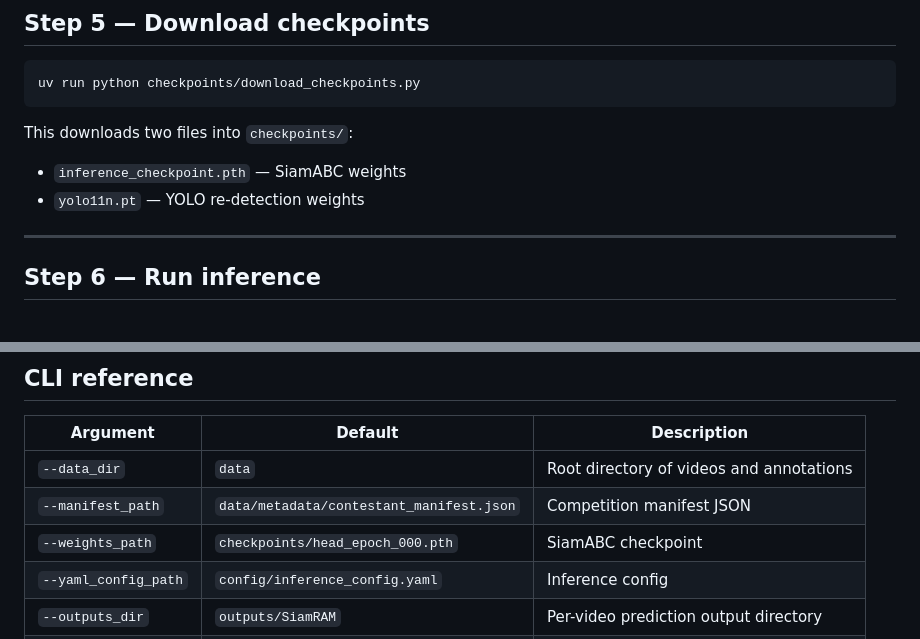
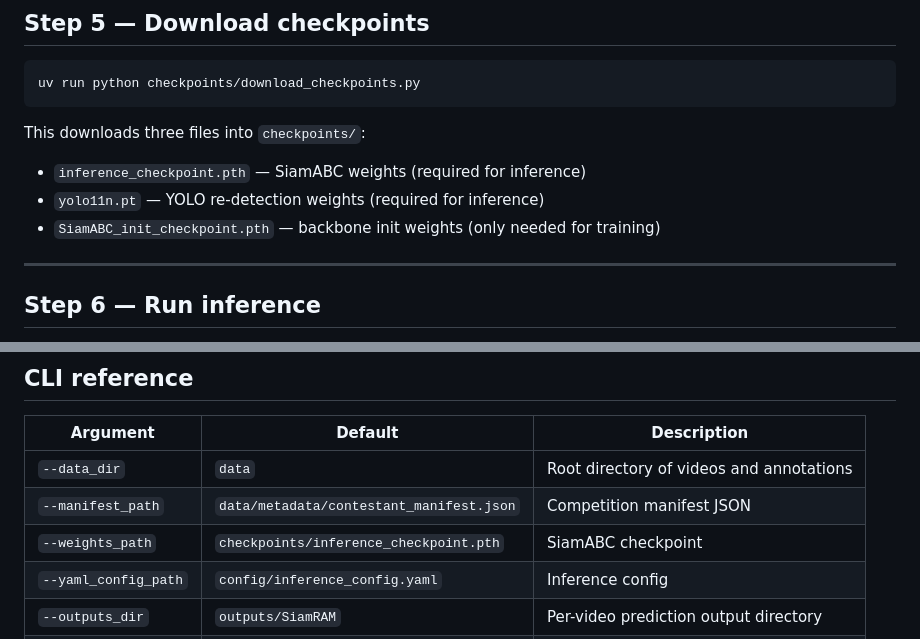
Before and after one commit to MohammedAhmed124/SiamRAM, a Markdown page: docs/install-nano.md, 2 parts joined by grey strips. GitHub-like rendering.

````diff
--- a/docs/install-nano.md
+++ b/docs/install-nano.md
@@ -94,9 +94,10 @@ If `cuda available: False`, TRT compilation will fail later. Fix CUDA before con
 uv run python checkpoints/download_checkpoints.py
 ```
 
-This downloads two files into `checkpoints/`:
-- `inference_checkpoint.pth` — SiamABC weights
-- `yolo11n.pt` — YOLO re-detection weights
+This downloads three files into `checkpoints/`:
+- `inference_checkpoint.pth` — SiamABC weights (required for inference)
+- `yolo11n.pt` — YOLO re-detection weights (required for inference)
+- `SiamABC_init_checkpoint.pth` — backbone init weights (only needed for training)
 
 ---
 
@@ -142,7 +143,7 @@ uv run run_inference.py \
 |---|---|---|
 | `--data_dir` | `data` | Root directory of videos and annotations |
 | `--manifest_path` | `data/metadata/contestant_manifest.json` | Competition manifest JSON |
-| `--weights_path` | `checkpoints/head_epoch_000.pth` | SiamABC checkpoint |
+| `--weights_path` | `checkpoints/inference_checkpoint.pth` | SiamABC checkpoint |
 | `--yaml_config_path` | `config/inference_config.yaml` | Inference config |
 | `--outputs_dir` | `outputs/SiamRAM` | Per-video prediction output directory |
 | `--model_size` | `M` | Model size: `S`, `M`, or `L` |
````
Also changed, not shown: docs/install-nano-system.md (+82 -82 lines).
